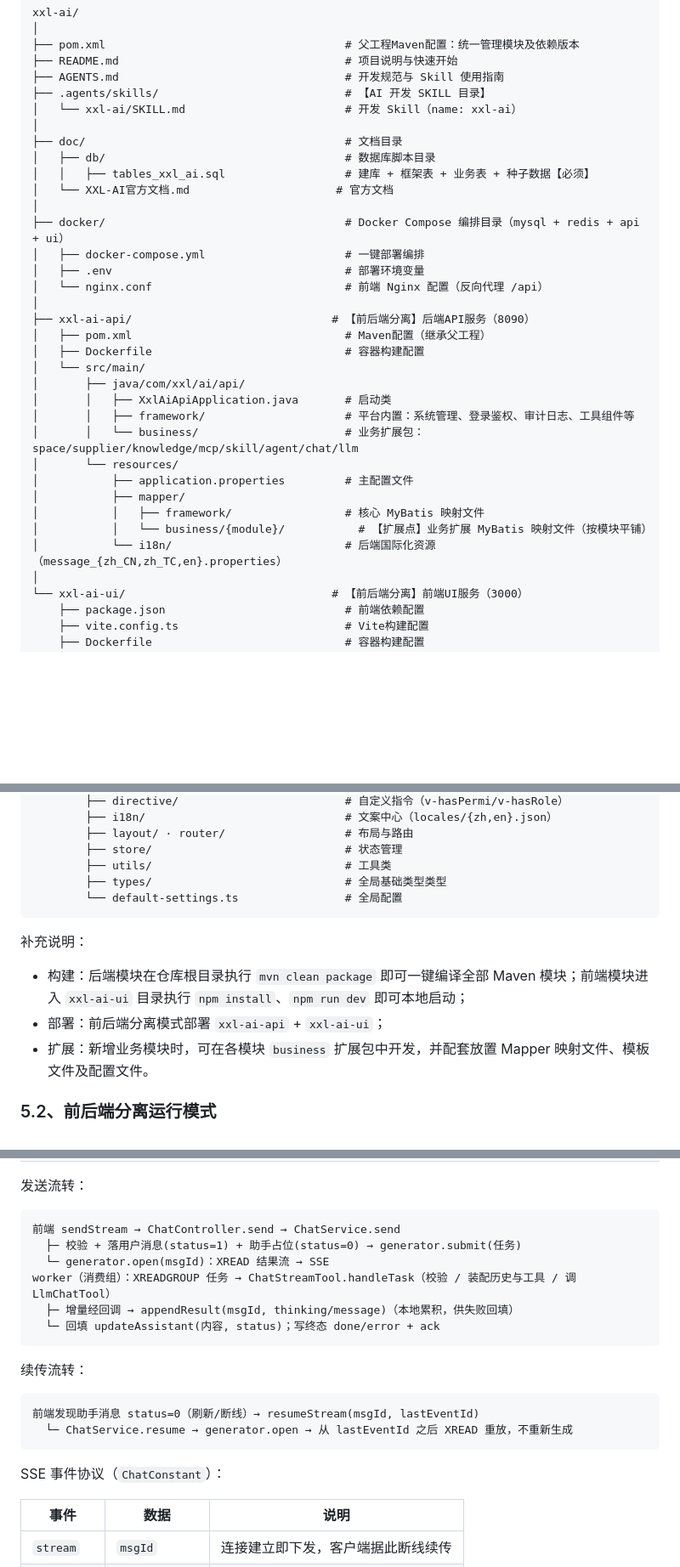
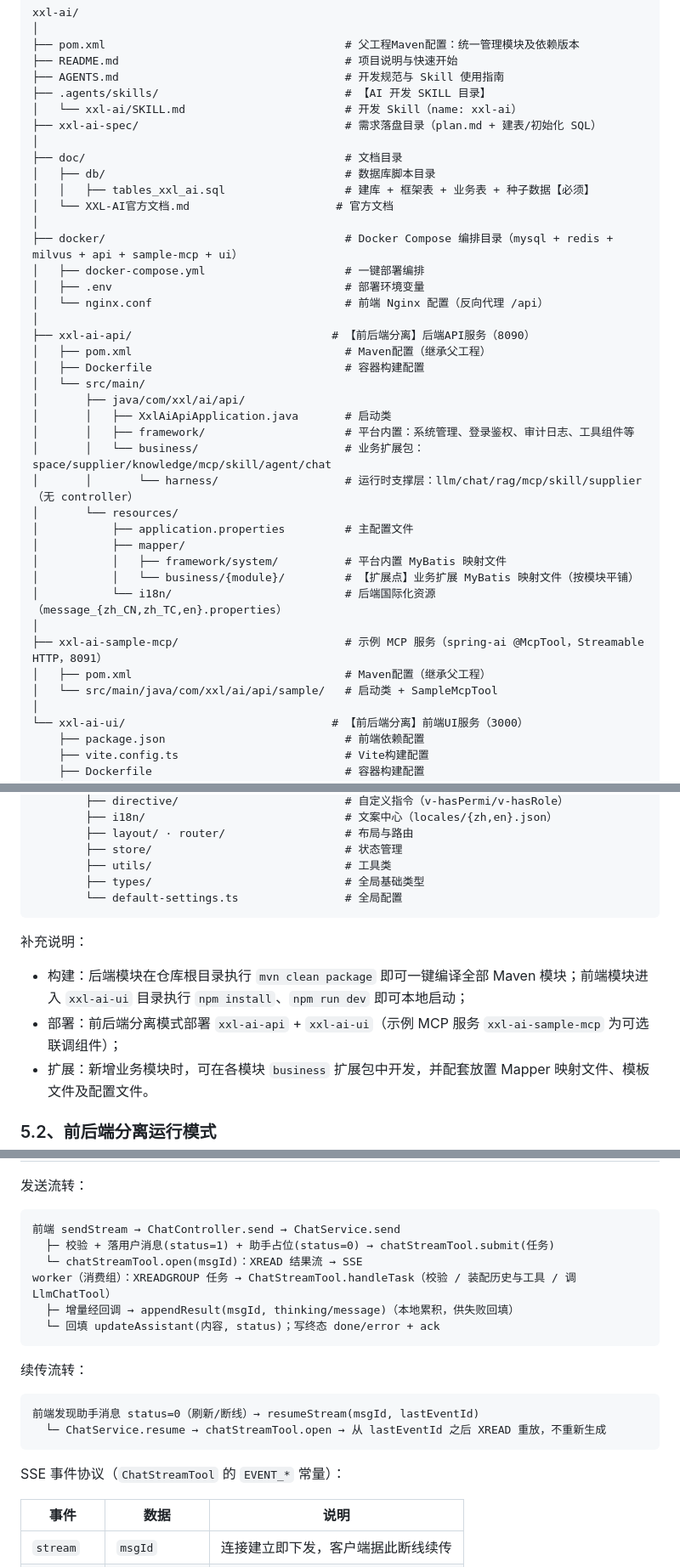
Before and after one commit to xuxueli/xxl-ai, a Markdown page: doc/XXL-AI官方文档.md, 3 parts joined by grey strips. Shown at 85% size. GitHub-like rendering; blank space fills up the shorter version.

Commit message:
docs: update SKILL and official documentation with new MCP service example and environment requirements

````diff
--- a/doc/XXL-AI官方文档.md
+++ b/doc/XXL-AI官方文档.md
@@ -292,13 +294,14 @@ xxl-ai/
 ├── AGENTS.md                                  # 开发规范与 Skill 使用指南
 ├── .agents/skills/                            # 【AI 开发 SKILL 目录】
 │   └── xxl-ai/SKILL.md                        # 开发 Skill（name: xxl-ai）
+├── xxl-ai-spec/                               # 需求落盘目录（plan.md + 建表/初始化 SQL）
 │
 ├── doc/                                       # 文档目录
 │   ├── db/                                    # 数据库脚本目录
 │   │   ├── tables_xxl_ai.sql                  # 建库 + 框架表 + 业务表 + 种子数据【必须】
 │   └── XXL-AI官方文档.md                      # 官方文档
 │
-├── docker/                                    # Docker Compose 编排目录（mysql + redis + api + ui）
+├── docker/                                    # Docker Compose 编排目录（mysql + redis + milvus + api + sample-mcp + ui）
 │   ├── docker-compose.yml                     # 一键部署编排
 │   ├── .env                                   # 部署环境变量
 │   └── nginx.conf                             # 前端 Nginx 配置（反向代理 /api）
@@ -310,13 +313,18 @@ xxl-ai/
 │       ├── java/com/xxl/ai/api/
 │       │   ├── XxlAiApiApplication.java       # 启动类
 │       │   ├── framework/                     # 平台内置：系统管理、登录鉴权、审计日志、工具组件等
-│       │   └── business/                      # 业务扩展包：space/supplier/knowledge/mcp/skill/agent/chat/llm
+│       │   └── business/                      # 业务扩展包：space/supplier/knowledge/mcp/skill/agent/chat
+│       │       └── harness/                   # 运行时支撑层：llm/chat/rag/mcp/skill/supplier（无 controller）
 │       └── resources/
 │           ├── application.properties         # 主配置文件
 │           ├── mapper/
-│           │   ├── framework/                 # 核心 MyBatis 映射文件
-│           │   └── business/{module}/           # 【扩展点】业务扩展 MyBatis 映射文件（按模块平铺）
+│           │   ├── framework/system/          # 平台内置 MyBatis 映射文件
+│           │   └── business/{module}/         # 【扩展点】业务扩展 MyBatis 映射文件（按模块平铺）
 │           └── i18n/                          # 后端国际化资源（message_{zh_CN,zh_TC,en}.properties）
+│
+├── xxl-ai-sample-mcp/                         # 示例 MCP 服务（spring-ai @McpTool，Streamable HTTP，8091）
+│   ├── pom.xml                                # Maven配置（继承父工程）
+│   └── src/main/java/com/xxl/ai/api/sample/   # 启动类 + SampleMcpTool
 │
 └── xxl-ai-ui/                               # 【前后端分离】前端UI服务（3000）
     ├── package.json                           # 前端依赖配置
@@ -334,13 +342,13 @@ xxl-ai/
         ├── layout/ · router/                  # 布局与路由
         ├── store/                             # 状态管理
         ├── utils/                             # 工具类
-        ├── types/                             # 全局基础类型类型
+        ├── types/                             # 全局基础类型
         └── default-settings.ts                # 全局配置
 ```
 
 补充说明：
 - 构建：后端模块在仓库根目录执行 `mvn clean package` 即可一键编译全部 Maven 模块；前端模块进入 `xxl-ai-ui` 目录执行 `npm install`、`npm run dev` 即可本地启动；
-- 部署：前后端分离模式部署 `xxl-ai-api` + `xxl-ai-ui`；
+- 部署：前后端分离模式部署 `xxl-ai-api` + `xxl-ai-ui`（示例 MCP 服务 `xxl-ai-sample-mcp` 为可选联调组件）；
 - 扩展：新增业务模块时，可在各模块 `business` 扩展包中开发，并配套放置 Mapper 映射文件、模板文件及配置文件。
 
 ### 5.2、前后端分离运行模式
@@ -434,8 +442,8 @@ POST /chat/send
 
 ```
 前端 sendStream → ChatController.send → ChatService.send
-  ├─ 校验 + 落用户消息(status=1) + 助手占位(status=0) → generator.submit(任务)
-  └─ generator.open(msgId)：XREAD 结果流 → SSE
+  ├─ 校验 + 落用户消息(status=1) + 助手占位(status=0) → chatStreamTool.submit(任务)
+  └─ chatStreamTool.open(msgId)：XREAD 结果流 → SSE
 worker（消费组）：XREADGROUP 任务 → ChatStreamTool.handleTask（校验 / 装配历史与工具 / 调 LlmChatTool）
   ├─ 增量经回调 → appendResult(msgId, thinking/message)（本地累积，供失败回填）
   └─ 回填 updateAssistant(内容, status)；写终态 done/error + ack
@@ -445,10 +453,10 @@ worker（消费组）：XREADGROUP 任务 → ChatStreamTool.handleTask（校验
 
 ```
 前端发现助手消息 status=0（刷新/断线）→ resumeStream(msgId, lastEventId)
-  └─ ChatService.resume → generator.open → 从 lastEventId 之后 XREAD 重放，不重新生成
+  └─ ChatService.resume → chatStreamTool.open → 从 lastEventId 之后 XREAD 重放，不重新生成
 ```
 
-SSE 事件协议（`ChatConstant`）：
+SSE 事件协议（`ChatStreamTool` 的 `EVENT_*` 常量）：
 
 | 事件 | 数据 | 说明 |
 |---|---|---|
````
Also changed, not shown: other parts of doc/XXL-AI官方文档.md (+9 -6 lines), AGENTS.md (+17 -11 lines), 1 other file.
